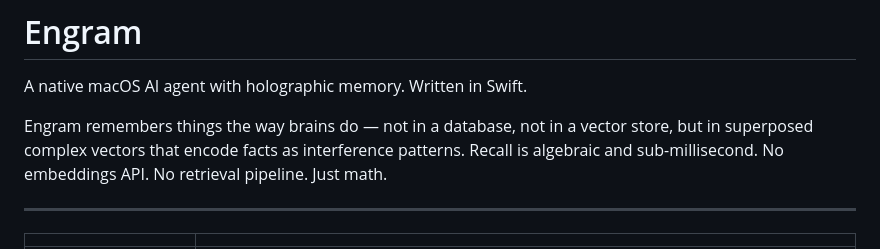
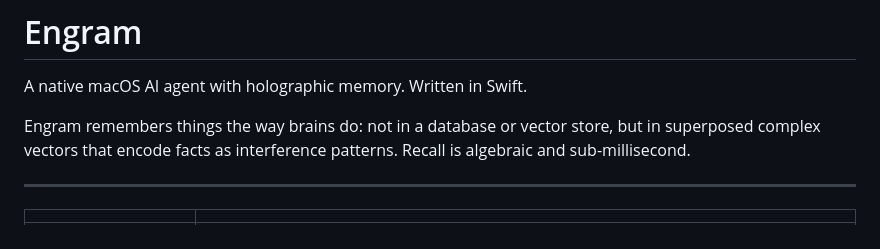
Before and after one commit to philadelphiaappliedintelligence/engram, a Markdown page: README.md, the part around the change. GitHub-like rendering.

Commit message:
Improve README description of Engram's memory
Rephrase description for clarity and conciseness.

```diff
--- a/README.md
+++ b/README.md
@@ -2,7 +2,7 @@
 
 A native macOS AI agent with holographic memory. Written in Swift.
 
-Engram remembers things the way brains do — not in a database, not in a vector store, but in superposed complex vectors that encode facts as interference patterns. Recall is algebraic and sub-millisecond. No embeddings API. No retrieval pipeline. Just math.
+Engram remembers things the way brains do: not in a database or vector store, but in superposed complex vectors that encode facts as interference patterns. Recall is algebraic and sub-millisecond.
 
 ---
 
```
